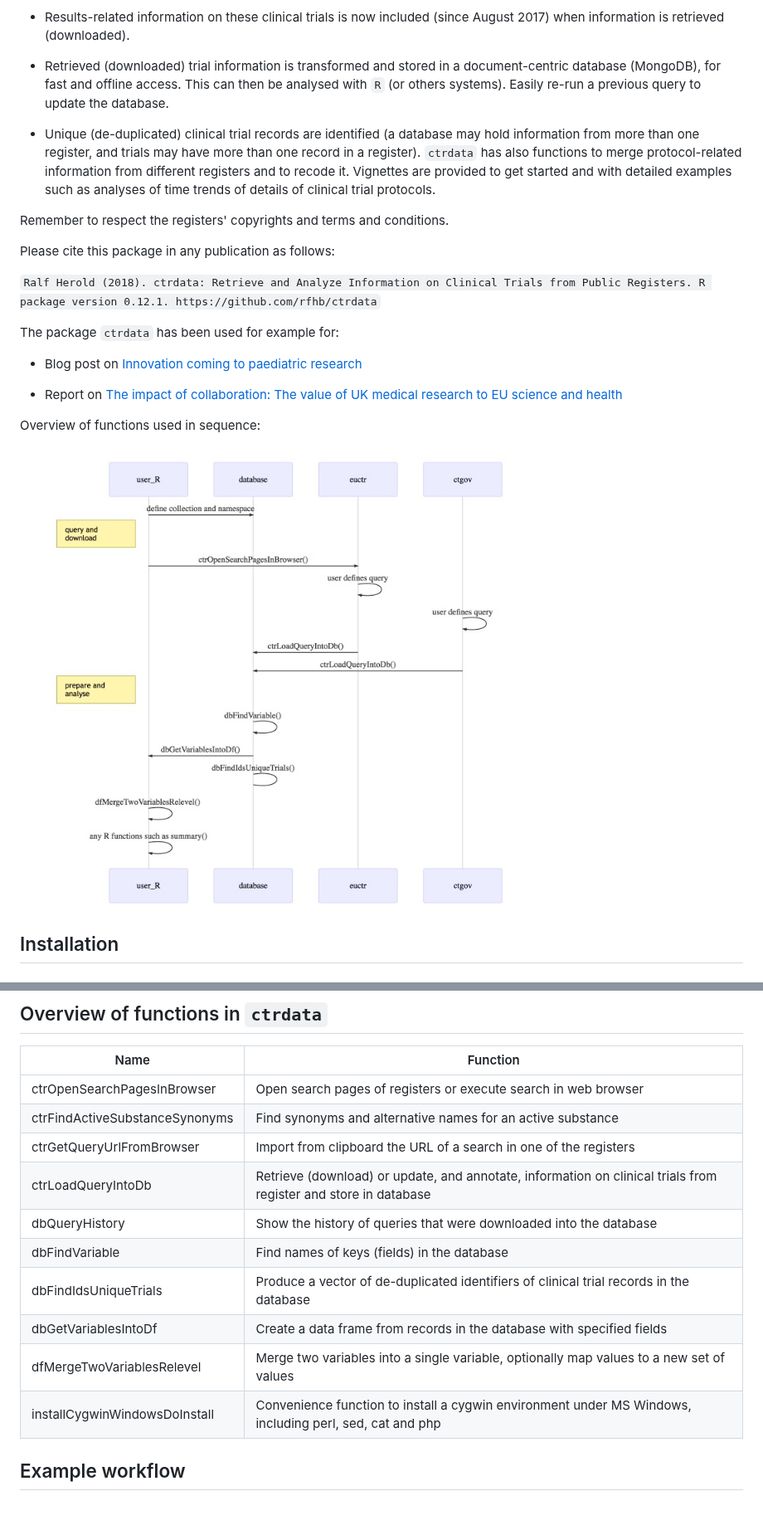
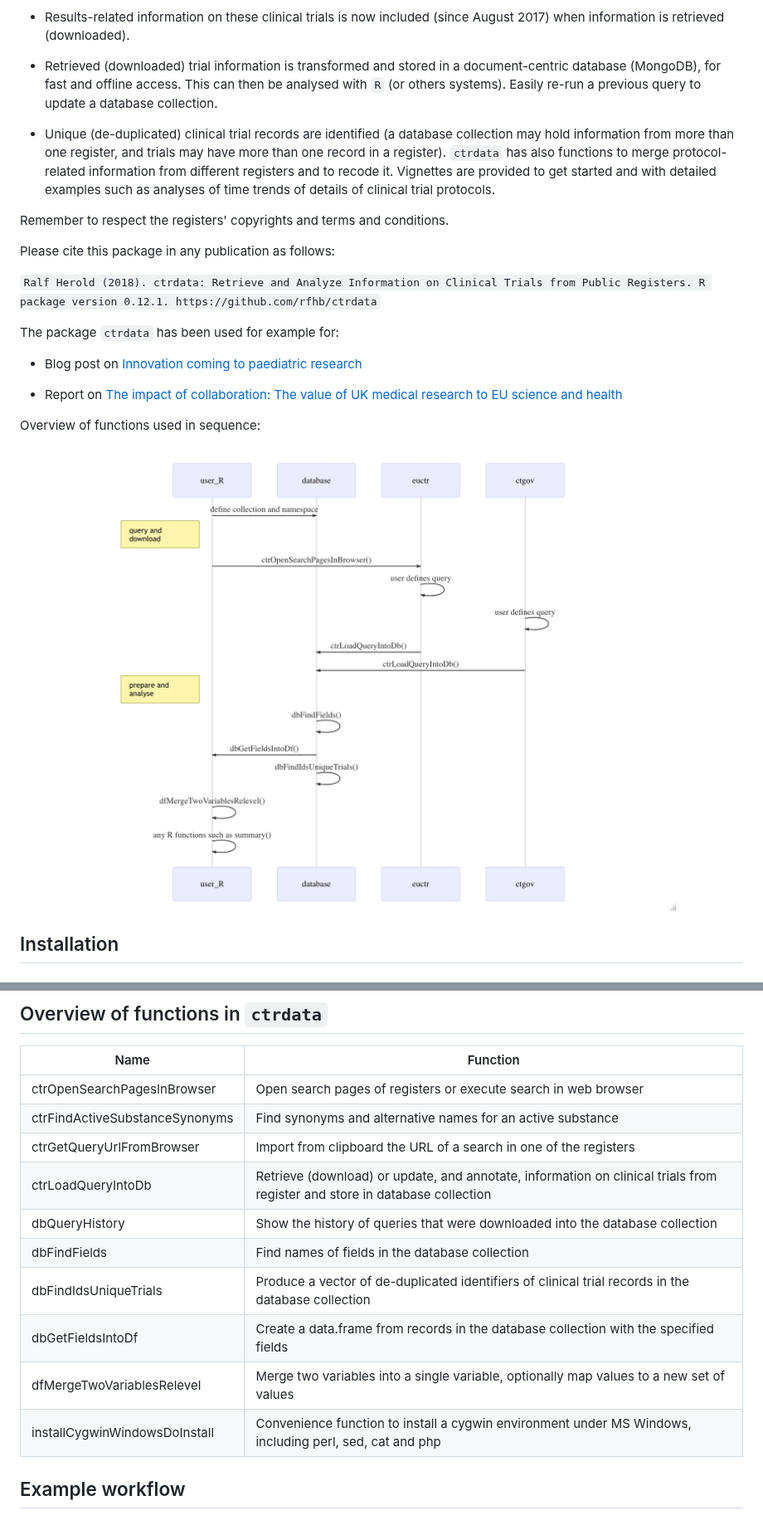
Before and after one commit to rfhb/ctrdata, a Markdown page: README.md, 2 parts joined by grey strips. Shown at 83% size. GitHub-like rendering; pictures changed too: ctrdata_sequence_diagram.jpeg.

Commit message:
editorial including breaking changes for function renaming

```diff
--- a/README.md
+++ b/README.md
@@ -24,9 +24,9 @@ Main features:
 
 * Results-related information on these clinical trials is now included (since August 2017) when information is retrieved (downloaded).
 
-* Retrieved (downloaded) trial information is transformed and stored in a document-centric database (MongoDB), for fast and offline access. This can then be analysed with `R` (or others systems). Easily re-run a previous query to update the database.
+* Retrieved (downloaded) trial information is transformed and stored in a document-centric database (MongoDB), for fast and offline access. This can then be analysed with `R` (or others systems). Easily re-run a previous query to update a database collection.
 
-* Unique (de-duplicated) clinical trial records are identified (a database may hold information from more than one register, and trials may have more than one record in a register). `ctrdata` has also functions to merge protocol-related information from different registers and to recode it. Vignettes are provided to get started and with detailed examples such as analyses of time trends of details of clinical trial protocols.
+* Unique (de-duplicated) clinical trial records are identified (a database collection may hold information from more than one register, and trials may have more than one record in a register). `ctrdata` has also functions to merge protocol-related information from different registers and to recode it. Vignettes are provided to get started and with detailed examples such as analyses of time trends of details of clinical trial protocols.
 
 Remember to respect the registers' copyrights and terms and conditions.
 
@@ -97,11 +97,11 @@ Name  | Function
 ctrOpenSearchPagesInBrowser	| Open search pages of registers or execute search in web browser
 ctrFindActiveSubstanceSynonyms | Find synonyms and alternative names for an active substance
 ctrGetQueryUrlFromBrowser	| Import from clipboard the URL of a search in one of the registers
-ctrLoadQueryIntoDb	| Retrieve (download) or update, and annotate, information on clinical trials from register and store in database
-dbQueryHistory	| Show the history of queries that were downloaded into the database
-dbFindVariable	| Find names of keys (fields) in the database
-dbFindIdsUniqueTrials	| Produce a vector of de-duplicated identifiers of clinical trial records in the database
-dbGetVariablesIntoDf	| Create a data frame from records in the database with specified fields
+ctrLoadQueryIntoDb	| Retrieve (download) or update, and annotate, information on clinical trials from register and store in database collection
+dbQueryHistory	| Show the history of queries that were downloaded into the database collection
+dbFindFields	| Find names of fields in the database collection
+dbFindIdsUniqueTrials	| Produce a vector of de-duplicated identifiers of clinical trial records in the database collection
+dbGetFieldsIntoDf	| Create a data.frame from records in the database collection with the specified fields
 dfMergeTwoVariablesRelevel	| Merge two variables into a single variable, optionally map values to a new set of values
 installCygwinWindowsDoInstall	| Convenience function to install a cygwin environment under MS Windows, including perl, sed, cat and php
 
@@ -128,9 +128,9 @@ sequenceDiagram
 
   note left of user_R: prepare and analyse
 
-  database->>database: dbFindVariable()
+  database->>database: dbFindFields()
 
-  database->>user_R: dbGetVariablesIntoDf()
+  database->>user_R: dbGetFieldsIntoDf()
   database->>database: dbFindIdsUniqueTrials()
 
   user_R->>user_R: dfMergeTwoVariablesRelevel()
```
Also changed, not shown: other parts of README.md (+2 -2 lines), NEWS.md (+7 -0 lines), 6 other files.
